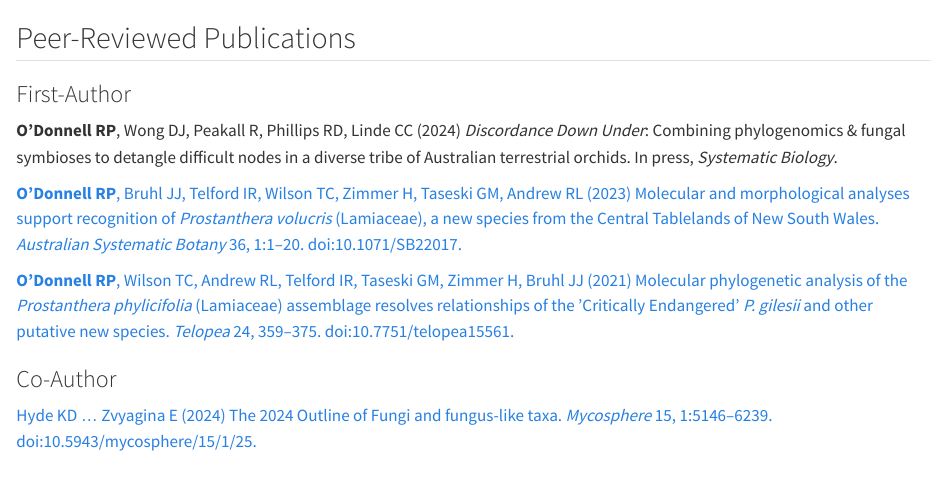
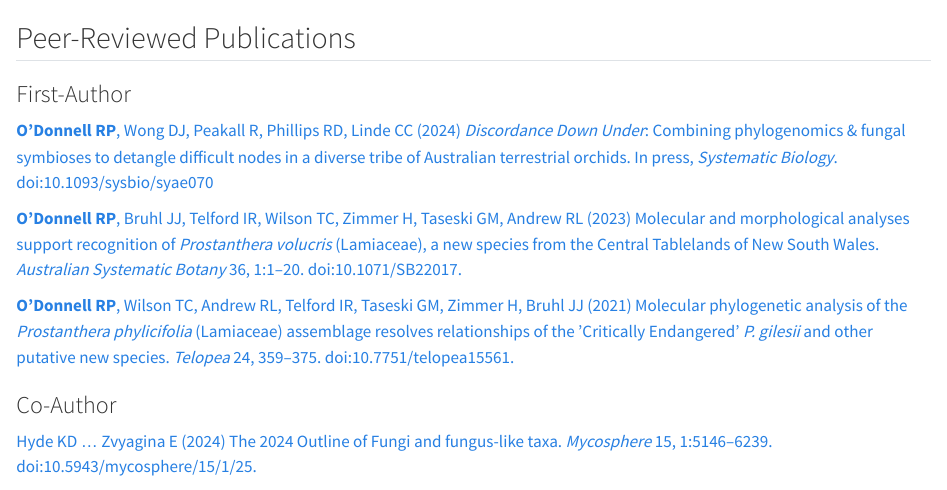
Before and after one commit to rpodonnell/rpodonnell.github.io, a Quarto document (publications/index.qmd): the page in a window 1100 px wide, from 60 px down. Rendered offline with R 4.5, knitr and Pandoc in place of Quarto, with nearby package versions.

Commit message:
updated pubs and cv

```diff
--- a/publications/index.qmd
+++ b/publications/index.qmd
@@ -20,7 +20,7 @@
 
 ### First-Author
 
-**O’Donnell RP**, Wong DJ, Peakall R, Phillips RD, Linde CC (2024) *Discordance Down Under*: Combining phylogenomics & fungal symbioses to detangle difficult nodes in a diverse tribe of Australian terrestrial orchids. In press, *Systematic Biology*.
+[**O’Donnell RP**, Wong DJ, Peakall R, Phillips RD, Linde CC (2024) *Discordance Down Under*: Combining phylogenomics & fungal symbioses to detangle difficult nodes in a diverse tribe of Australian terrestrial orchids. In press, *Systematic Biology*. doi:10.1093/sysbio/syae070](https://doi.org/10.1093/sysbio/syae070)
 
 [**O’Donnell RP**, Bruhl JJ, Telford IR, Wilson TC, Zimmer H, Taseski GM, Andrew RL (2023) Molecular and morphological analyses support recognition of *Prostanthera volucris* (Lamiaceae), a new species from the Central Tablelands of New South Wales. *Australian Systematic Botany* 36, 1:1–20. doi:10.1071/SB22017.](https://doi.org/10.1071/SB22017)
 
```
Also changed, not shown: cv/cv.pdf, docs/search.json, 7 other files.
